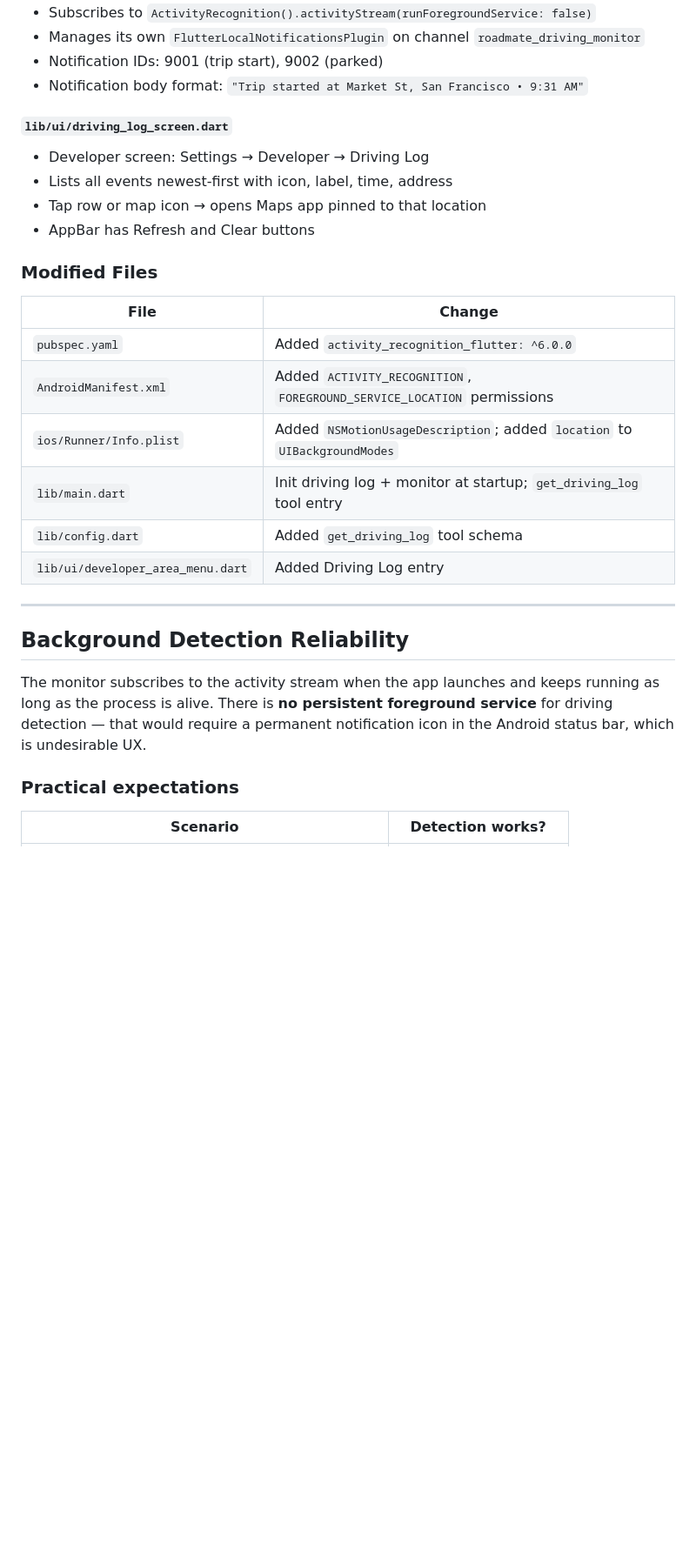
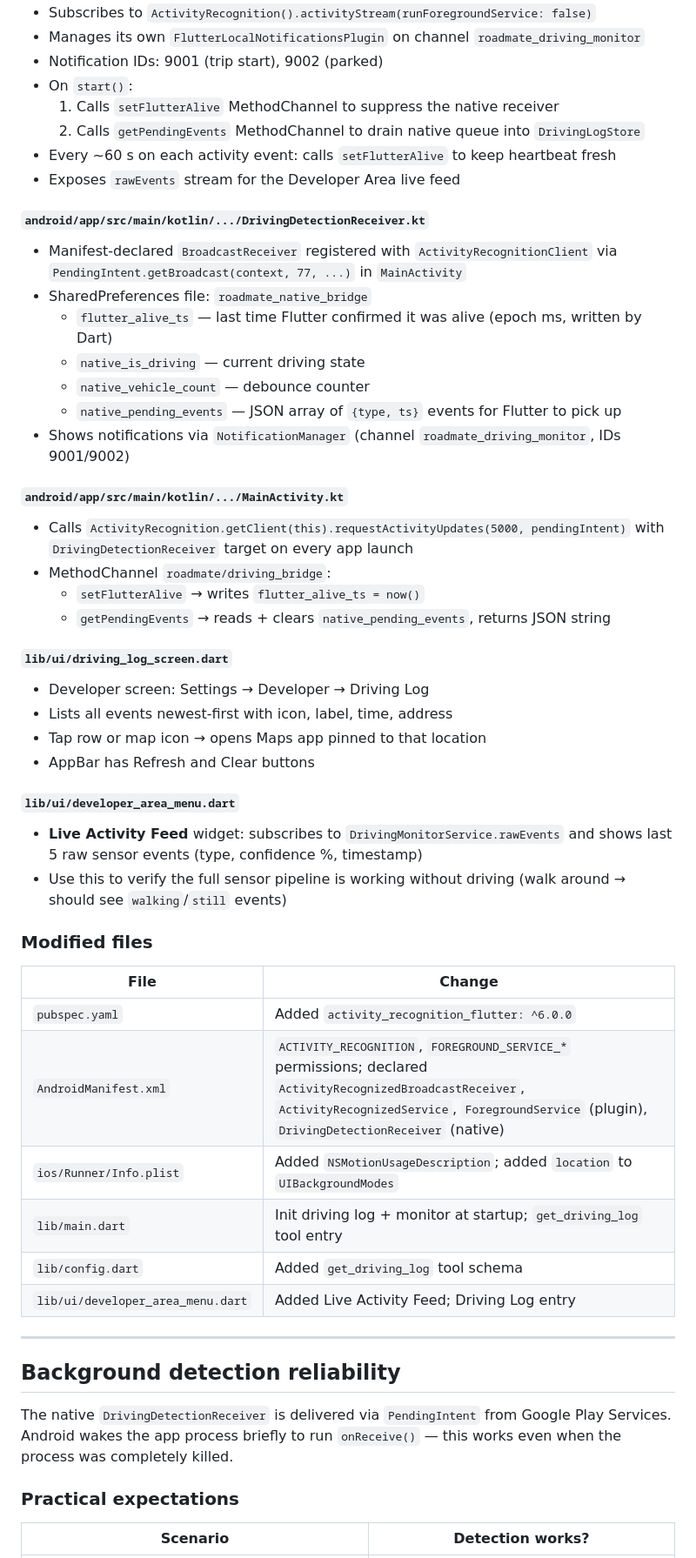
Before and after one commit to vladgets/RoadMate_flutter, a Markdown page: docs/BACKGROUND_DRIVING_DETECTION.md, the part around one of its changes. Shown at 87% size. Drawn GitHub-style; blank space fills up the shorter version.

```diff
--- a/docs/BACKGROUND_DRIVING_DETECTION.md
+++ b/docs/BACKGROUND_DRIVING_DETECTION.md
@@ -62,7 +76,28 @@ Device motion → ActivityRecognition API → DrivingMonitorService
 - Subscribes to `ActivityRecognition().activityStream(runForegroundService: false)`
 - Manages its own `FlutterLocalNotificationsPlugin` on channel `roadmate_driving_monitor`
 - Notification IDs: 9001 (trip start), 9002 (parked)
-- Notification body format: `"Trip started at Market St, San Francisco • 9:31 AM"`
+- On `start()`:
+  1. Calls `setFlutterAlive` MethodChannel to suppress the native receiver
+  2. Calls `getPendingEvents` MethodChannel to drain native queue into `DrivingLogStore`
+- Every ~60 s on each activity event: calls `setFlutterAlive` to keep heartbeat fresh
+- Exposes `rawEvents` stream for the Developer Area live feed
+
+#### `android/app/src/main/kotlin/.../DrivingDetectionReceiver.kt`
+- Manifest-declared `BroadcastReceiver` registered with `ActivityRecognitionClient`
+  via `PendingIntent.getBroadcast(context, 77, ...)` in `MainActivity`
+- SharedPreferences file: `roadmate_native_bridge`
+  - `flutter_alive_ts` — last time Flutter confirmed it was alive (epoch ms, written by Dart)
+  - `native_is_driving` — current driving state
+  - `native_vehicle_count` — debounce counter
+  - `native_pending_events` — JSON array of `{type, ts}` events for Flutter to pick up
+- Shows notifications via `NotificationManager` (channel `roadmate_driving_monitor`, IDs 9001/9002)
+
+#### `android/app/src/main/kotlin/.../MainActivity.kt`
+- Calls `ActivityRecognition.getClient(this).requestActivityUpdates(5000, pendingIntent)`
+  with `DrivingDetectionReceiver` target on every app launch
+- MethodChannel `roadmate/driving_bridge`:
+  - `setFlutterAlive` → writes `flutter_alive_ts = now()`
+  - `getPendingEvents` → reads + clears `native_pending_events`, returns JSON string
 
 #### `lib/ui/driving_log_screen.dart`
 - Developer screen: Settings → Developer → Driving Log
@@ -70,22 +105,27 @@ Device motion → ActivityRecognition API → DrivingMonitorService
 - Tap row or map icon → opens Maps app pinned to that location
 - AppBar has Refresh and Clear buttons
 
-### Modified Files
+#### `lib/ui/developer_area_menu.dart`
+- **Live Activity Feed** widget: subscribes to `DrivingMonitorService.rawEvents`
+  and shows last 5 raw sensor events (type, confidence %, timestamp)
+- Use this to verify the full sensor pipeline is working without driving (walk around → should see `walking`/`still` events)
+
+### Modified files
 
 | File | Change |
 |------|--------|
 | `pubspec.yaml` | Added `activity_recognition_flutter: ^6.0.0` |
-| `AndroidManifest.xml` | Added `ACTIVITY_RECOGNITION`, `FOREGROUND_SERVICE_LOCATION` permissions |
+| `AndroidManifest.xml` | `ACTIVITY_RECOGNITION`, `FOREGROUND_SERVICE_*` permissions; declared `ActivityRecognizedBroadcastReceiver`, `ActivityRecognizedService`, `ForegroundService` (plugin), `DrivingDetectionReceiver` (native) |
 | `ios/Runner/Info.plist` | Added `NSMotionUsageDescription`; added `location` to `UIBackgroundModes` |
 | `lib/main.dart` | Init driving log + monitor at startup; `get_driving_log` tool entry |
 | `lib/config.dart` | Added `get_driving_log` tool schema |
-| `lib/ui/developer_area_menu.dart` | Added Driving Log entry |
+| `lib/ui/developer_area_menu.dart` | Added Live Activity Feed; Driving Log entry |
 
 ---
 
-## Background Detection Reliability
+## Background detection reliability
 
-The monitor subscribes to the activity stream when the app launches and keeps running as long as the process is alive. There is **no persistent foreground service** for driving detection — that would require a permanent notification icon in the Android status bar, which is undesirable UX.
+The native `DrivingDetectionReceiver` is delivered via `PendingIntent` from Google Play Services. Android wakes the app process briefly to run `onReceive()` — this works even when the process was completely killed.
 
 ### Practical expectations
 
```
Also changed, not shown: other parts of docs/BACKGROUND_DRIVING_DETECTION.md (+83 -58 lines).
